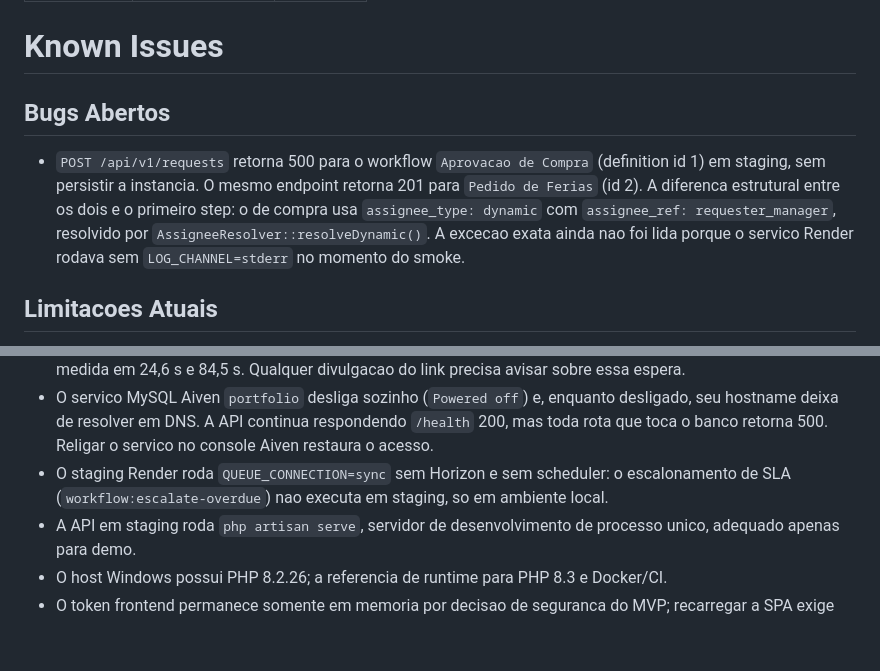
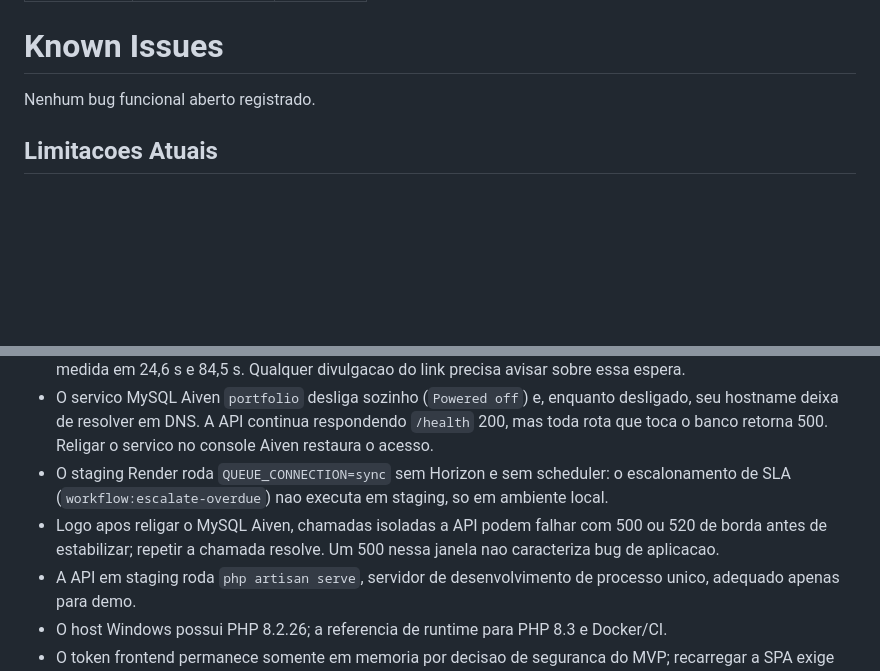
Before and after one commit to LuanTrindade95/FlowCore, a Markdown page: brain/canonico/KNOWN_ISSUES.md, 2 parts joined by grey strips. Drawn GitHub-style; blank space fills up the shorter version.

Commit message:
docs(brain): drop unreproducible purchase-workflow bug entry
The 500 did not reproduce: the failing payload carried fields outside the
published form schema. Record the post-power-on transient instead.

Co-Authored-By: Claude Opus 5 <noreply@anthropic.com>

```diff
--- a/brain/canonico/KNOWN_ISSUES.md
+++ b/brain/canonico/KNOWN_ISSUES.md
@@ -6,9 +6,7 @@ status: canonico
 
 # Known Issues
 
-## Bugs Abertos
-
-- `POST /api/v1/requests` retorna 500 para o workflow `Aprovacao de Compra` (definition id 1) em staging, sem persistir a instancia. O mesmo endpoint retorna 201 para `Pedido de Ferias` (id 2). A diferenca estrutural entre os dois e o primeiro step: o de compra usa `assignee_type: dynamic` com `assignee_ref: requester_manager`, resolvido por `AssigneeResolver::resolveDynamic()`. A excecao exata ainda nao foi lida porque o servico Render rodava sem `LOG_CHANNEL=stderr` no momento do smoke.
+Nenhum bug funcional aberto registrado.
 
 ## Limitacoes Atuais
 
@@ -18,6 +16,7 @@ status: canonico
 - Os web services Render em plano free hibernam por inatividade; a primeira resposta apos hibernacao ja foi medida em 24,6 s e 84,5 s. Qualquer divulgacao do link precisa avisar sobre essa espera.
 - O servico MySQL Aiven `portfolio` desliga sozinho (`Powered off`) e, enquanto desligado, seu hostname deixa de resolver em DNS. A API continua respondendo `/health` 200, mas toda rota que toca o banco retorna 500. Religar o servico no console Aiven restaura o acesso.
 - O staging Render roda `QUEUE_CONNECTION=sync` sem Horizon e sem scheduler: o escalonamento de SLA (`workflow:escalate-overdue`) nao executa em staging, so em ambiente local.
+- Logo apos religar o MySQL Aiven, chamadas isoladas a API podem falhar com 500 ou 520 de borda antes de estabilizar; repetir a chamada resolve. Um 500 nessa janela nao caracteriza bug de aplicacao.
 - A API em staging roda `php artisan serve`, servidor de desenvolvimento de processo unico, adequado apenas para demo.
 - O host Windows possui PHP 8.2.26; a referencia de runtime para PHP 8.3 e Docker/CI.
 - O token frontend permanece somente em memoria por decisao de seguranca do MVP; recarregar a SPA exige novo login.
```
